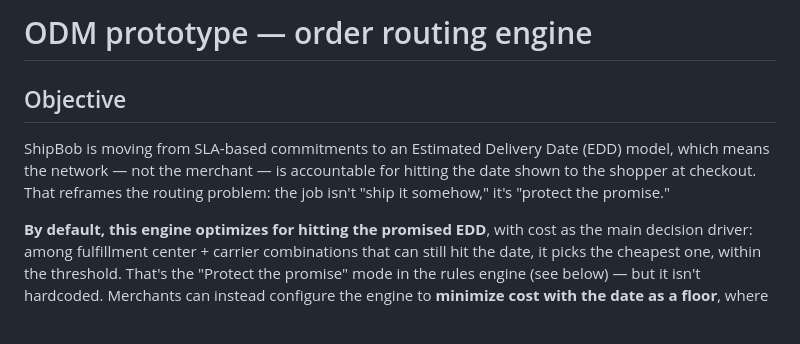
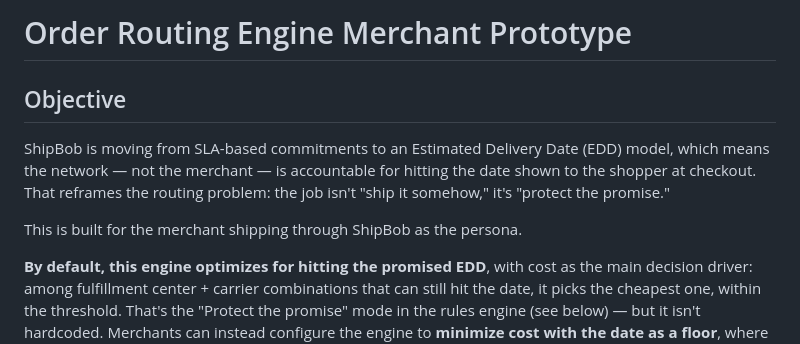
Before and after one commit to skiboyscott/OrderRouting, a Markdown page: README.md, the part around the change. Drawn GitHub-style; blank space fills up the shorter version.

Commit message:
Update README.md
title update

```diff
--- a/README.md
+++ b/README.md
@@ -1,4 +1,4 @@
-# ODM prototype — order routing engine
+# Order Routing Engine Merchant Prototype
 
 ## Objective
 
@@ -6,6 +6,8 @@ ShipBob is moving from SLA-based commitments to an Estimated Delivery Date (EDD)
 model, which means the network — not the merchant — is accountable for hitting
 the date shown to the shopper at checkout. That reframes the routing problem:
 the job isn't "ship it somehow," it's "protect the promise."
+
+This is built for the merchant shipping through ShipBob as the persona.
 
 **By default, this engine optimizes for hitting the promised EDD**, with cost
 as the main decision driver: among fulfillment center + carrier combinations
```
